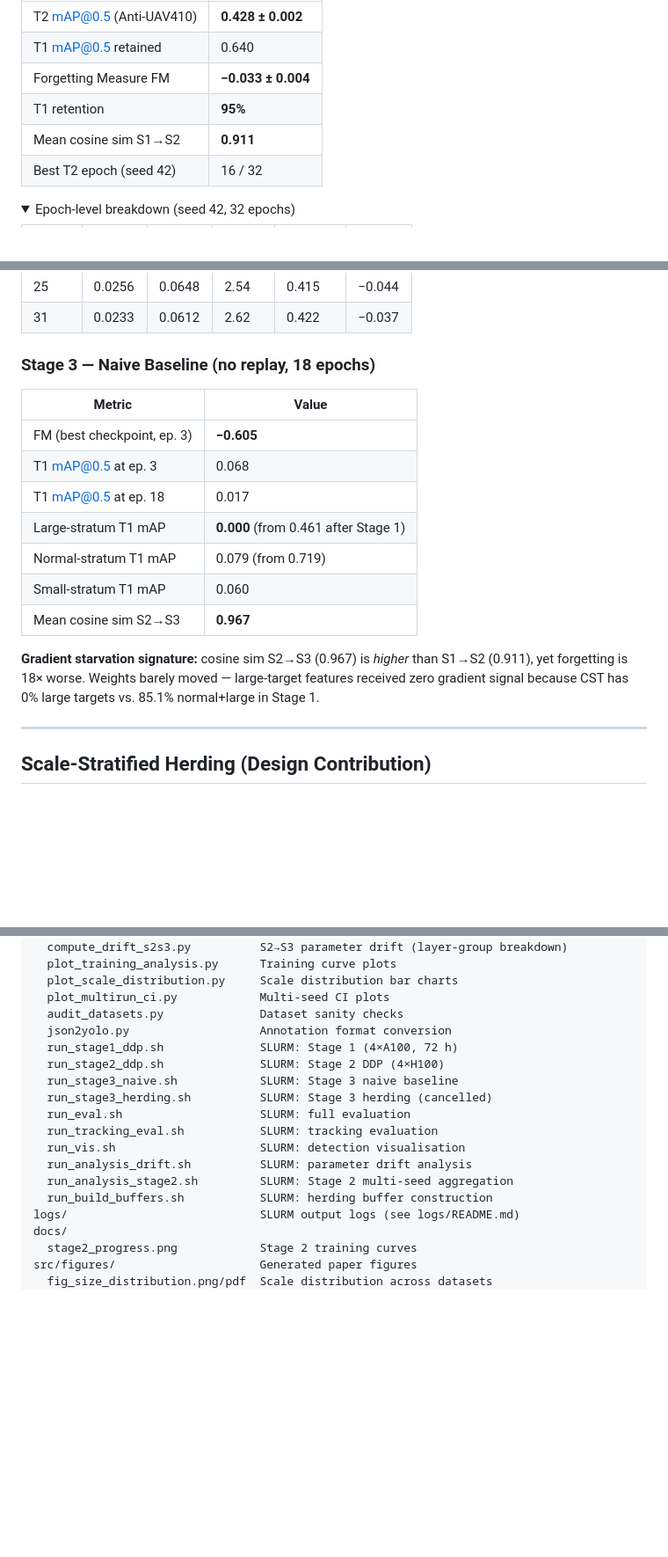
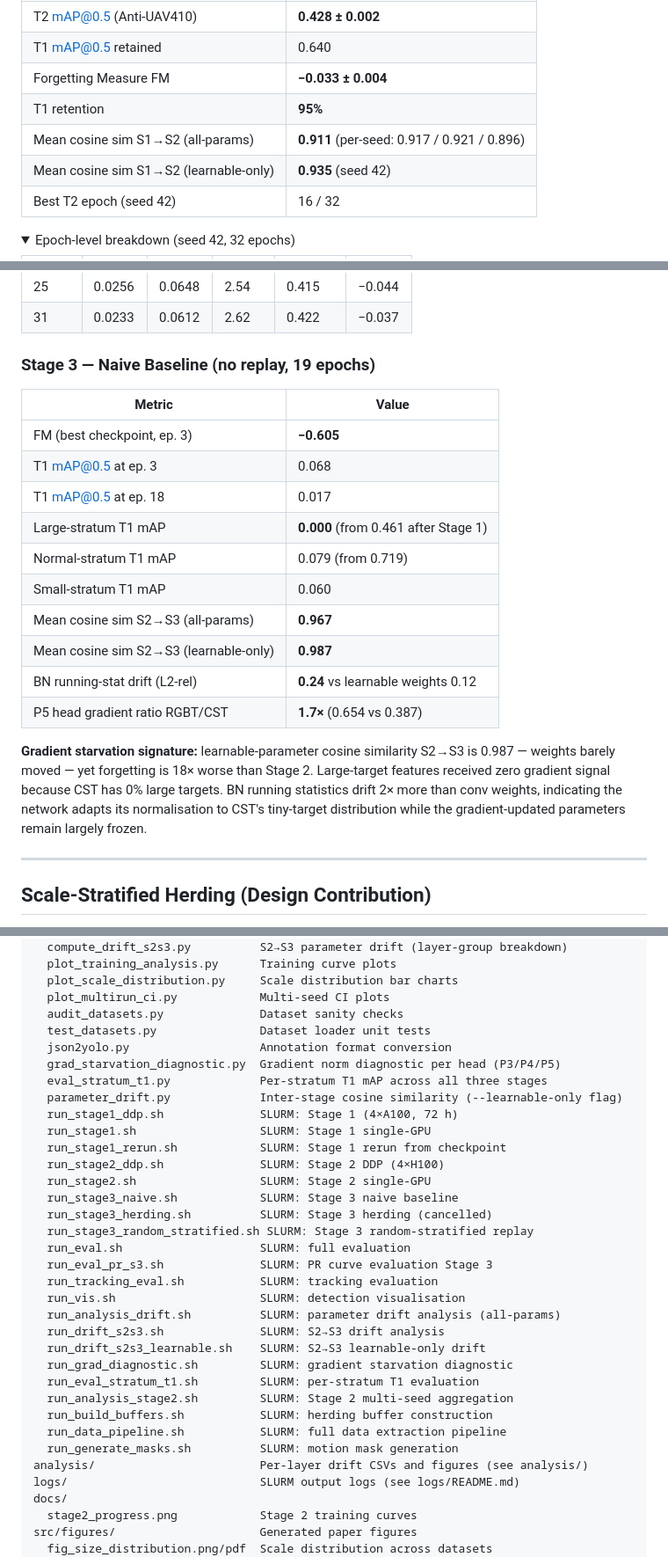
Before and after one commit to GiangNguyen06/UvA-Masters-Thesis-UAV, a Markdown page: README.md, 3 parts joined by grey strips. Shown at 88% size. GitHub-like rendering; folded sections open; blank space fills up the shorter version.

```diff
--- a/README.md
+++ b/README.md
@@ -62,7 +62,8 @@ Loss: `L_total = L_det + λ_kd × L_kd`, where `L_kd` = MSE between student and
 | T1 mAP@0.5 retained | 0.640 |
 | Forgetting Measure FM | **−0.033 ± 0.004** |
 | T1 retention | **95%** |
-| Mean cosine sim S1→S2 | **0.911** |
+| Mean cosine sim S1→S2 (all-params) | **0.911** (per-seed: 0.917 / 0.921 / 0.896) |
+| Mean cosine sim S1→S2 (learnable-only) | **0.935** (seed 42) |
 | Best T2 epoch (seed 42) | 16 / 32 |
 
 <details>
@@ -81,7 +82,7 @@ Loss: `L_total = L_det + λ_kd × L_kd`, where `L_kd` = MSE between student and
 
 </details>
 
-### Stage 3 — Naive Baseline (no replay, 18 epochs)
+### Stage 3 — Naive Baseline (no replay, 19 epochs)
 
 | Metric | Value |
 |--------|-------|
@@ -91,9 +92,12 @@ Loss: `L_total = L_det + λ_kd × L_kd`, where `L_kd` = MSE between student and
 | Large-stratum T1 mAP | **0.000** (from 0.461 after Stage 1) |
 | Normal-stratum T1 mAP | 0.079 (from 0.719) |
 | Small-stratum T1 mAP | 0.060 |
-| Mean cosine sim S2→S3 | **0.967** |
+| Mean cosine sim S2→S3 (all-params) | **0.967** |
+| Mean cosine sim S2→S3 (learnable-only) | **0.987** |
+| BN running-stat drift (L2-rel) | **0.24** vs learnable weights 0.12 |
+| P5 head gradient ratio RGBT/CST | **1.7×** (0.654 vs 0.387) |
 
-**Gradient starvation signature:** cosine sim S2→S3 (0.967) is *higher* than S1→S2 (0.911), yet forgetting is 18× worse. Weights barely moved — large-target features received zero gradient signal because CST has 0% large targets vs. 85.1% normal+large in Stage 1.
+**Gradient starvation signature:** learnable-parameter cosine similarity S2→S3 is 0.987 — weights barely moved — yet forgetting is 18× worse than Stage 2. Large-target features received zero gradient signal because CST has 0% large targets. BN running statistics drift 2× more than conv weights, indicating the network adapts its normalisation to CST's tiny-target distribution while the gradient-updated parameters remain largely frozen.
 
 ---
 
@@ -147,17 +151,33 @@ src/
   plot_scale_distribution.py     Scale distribution bar charts
   plot_multirun_ci.py            Multi-seed CI plots
   audit_datasets.py              Dataset sanity checks
+  test_datasets.py               Dataset loader unit tests
   json2yolo.py                   Annotation format conversion
+  grad_starvation_diagnostic.py  Gradient norm diagnostic per head (P3/P4/P5)
+  eval_stratum_t1.py             Per-stratum T1 mAP across all three stages
+  parameter_drift.py             Inter-stage cosine similarity (--learnable-only flag)
   run_stage1_ddp.sh              SLURM: Stage 1 (4×A100, 72 h)
+  run_stage1.sh                  SLURM: Stage 1 single-GPU
+  run_stage1_rerun.sh            SLURM: Stage 1 rerun from checkpoint
   run_stage2_ddp.sh              SLURM: Stage 2 DDP (4×H100)
+  run_stage2.sh                  SLURM: Stage 2 single-GPU
   run_stage3_naive.sh            SLURM: Stage 3 naive baseline
   run_stage3_herding.sh          SLURM: Stage 3 herding (cancelled)
+  run_stage3_random_stratified.sh SLURM: Stage 3 random-stratified replay
   run_eval.sh                    SLURM: full evaluation
+  run_eval_pr_s3.sh              SLURM: PR curve evaluation Stage 3
   run_tracking_eval.sh           SLURM: tracking evaluation
   run_vis.sh                     SLURM: detection visualisation
-  run_analysis_drift.sh          SLURM: parameter drift analysis
+  run_analysis_drift.sh          SLURM: parameter drift analysis (all-params)
+  run_drift_s2s3.sh              SLURM: S2→S3 drift analysis
+  run_drift_s2s3_learnable.sh    SLURM: S2→S3 learnable-only drift
+  run_grad_diagnostic.sh         SLURM: gradient starvation diagnostic
+  run_eval_stratum_t1.sh         SLURM: per-stratum T1 evaluation
   run_analysis_stage2.sh         SLURM: Stage 2 multi-seed aggregation
   run_build_buffers.sh           SLURM: herding buffer construction
+  run_data_pipeline.sh           SLURM: full data extraction pipeline
+  run_generate_masks.sh          SLURM: motion mask generation
+analysis/                        Per-layer drift CSVs and figures (see analysis/)
 logs/                            SLURM output logs (see logs/README.md)
 docs/
   stage2_progress.png            Stage 2 training curves
```
Also changed, not shown: other parts of README.md (+1 -1 lines), logs/README.md (+72 -5 lines).
